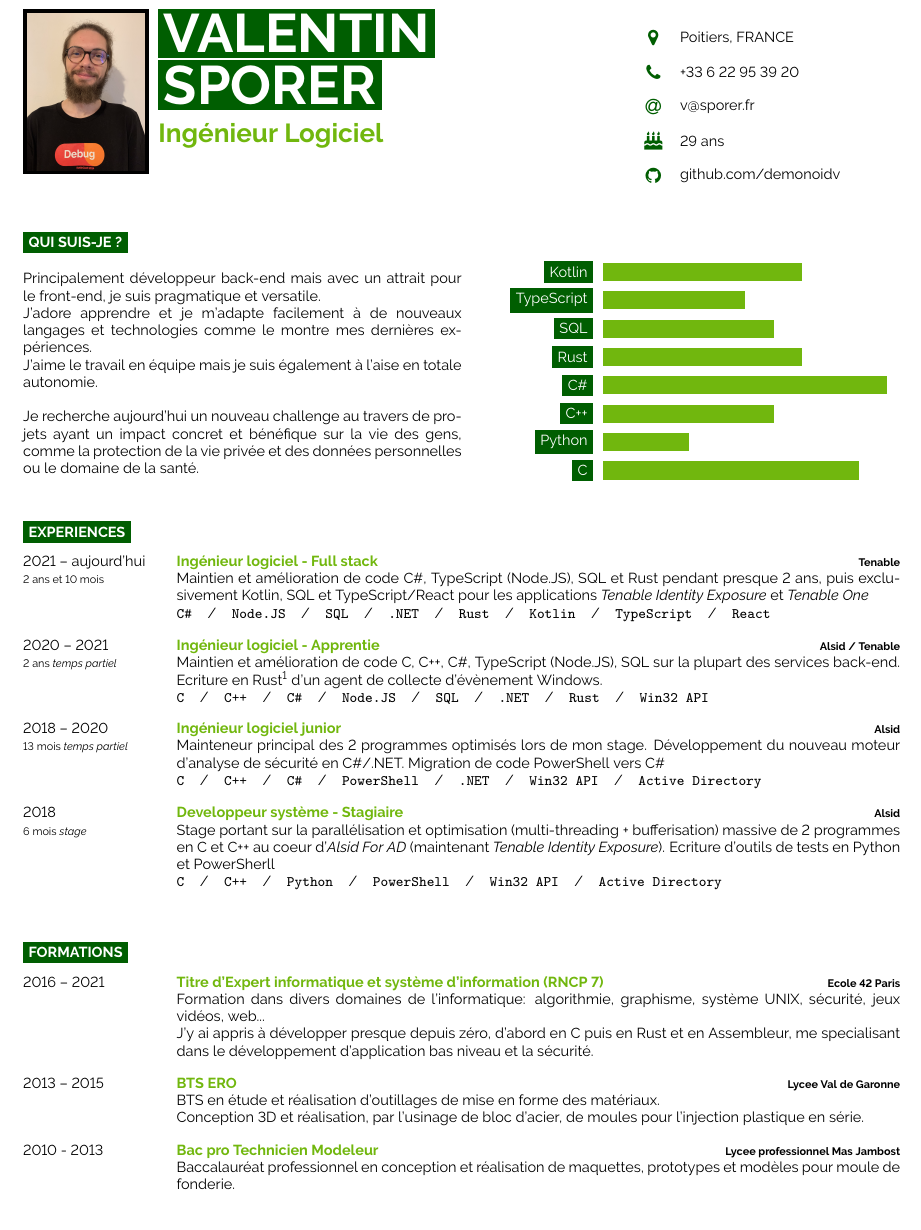
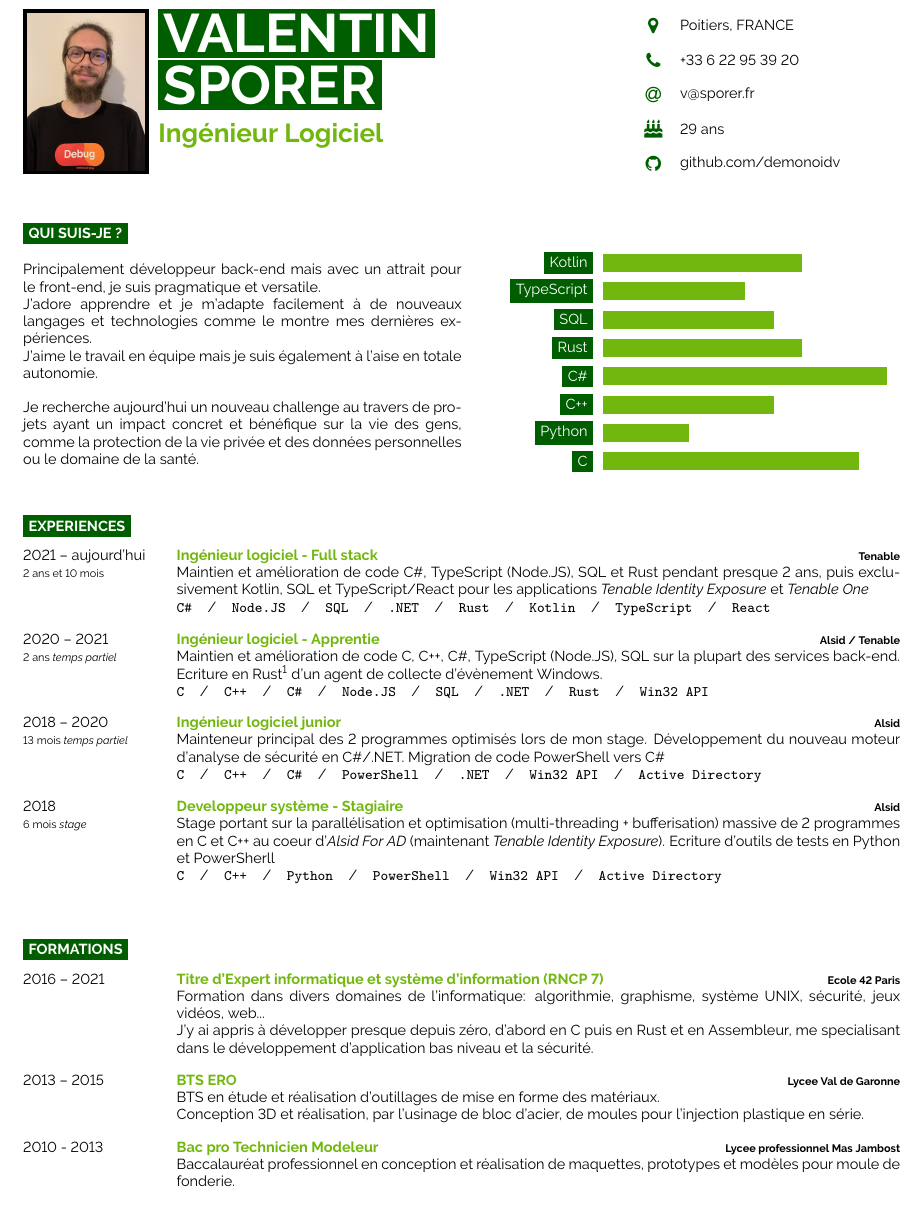
Before and after one commit to demonoidv/cv, a LaTeX CV (CV_Valentin_Sporer-fr.tex): part of the page, cut so that both start at the same text. Compiled offline with pdfLaTeX.

Commit message:
Realign general info section with picture

```diff
--- a/CV_Valentin_Sporer-fr.tex
+++ b/CV_Valentin_Sporer-fr.tex
@@ -45,7 +45,7 @@
 \hfill
 % General info
 \begin{minipage}[t]{0.3\textwidth} % 30% of the page width for the second row of icons
-	\vspace{-0.3\baselineskip} % Required for vertically aligning minipages
+	\vspace{-\baselineskip} % Required for vertically aligning minipages
 
 	\icon{MapMarker}{12}{Poitiers, FRANCE}\\
 	\icon{Phone}{12}{+33 6 22 95 39 20}\\
```
